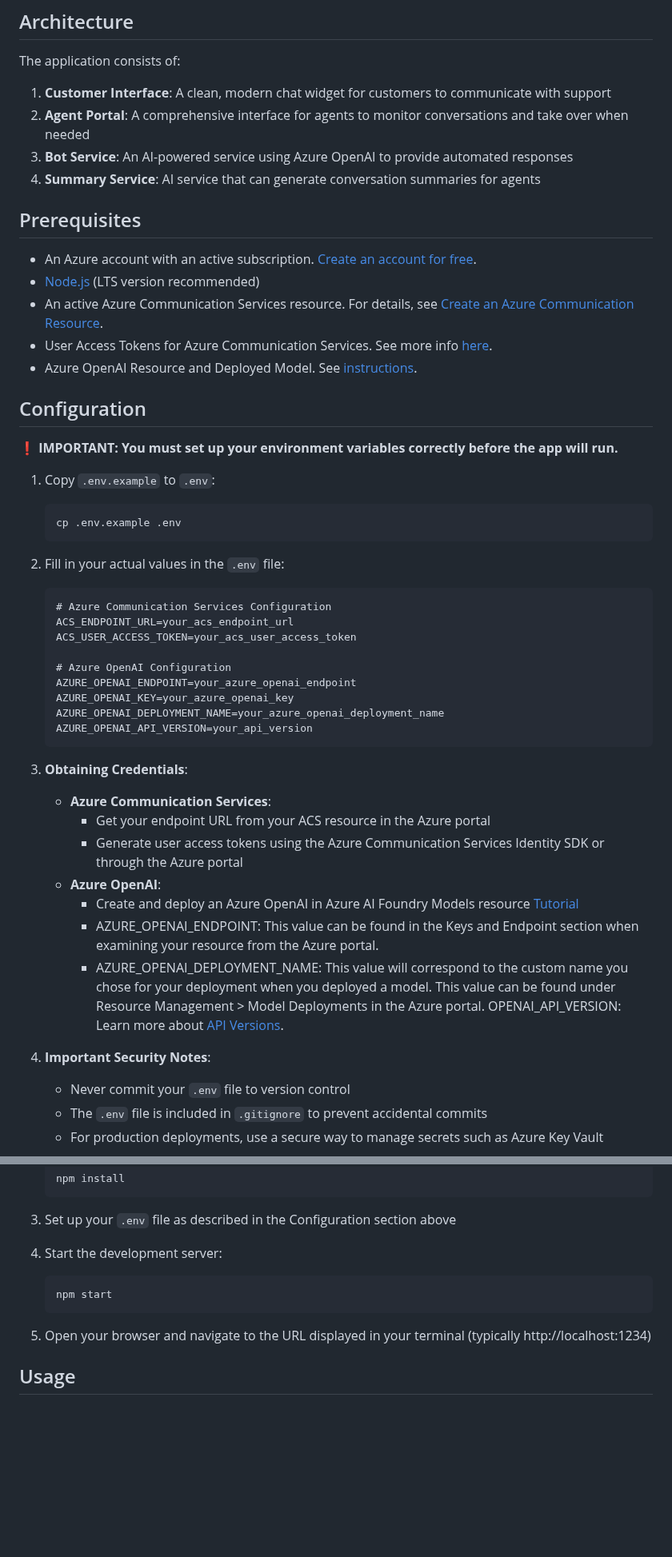
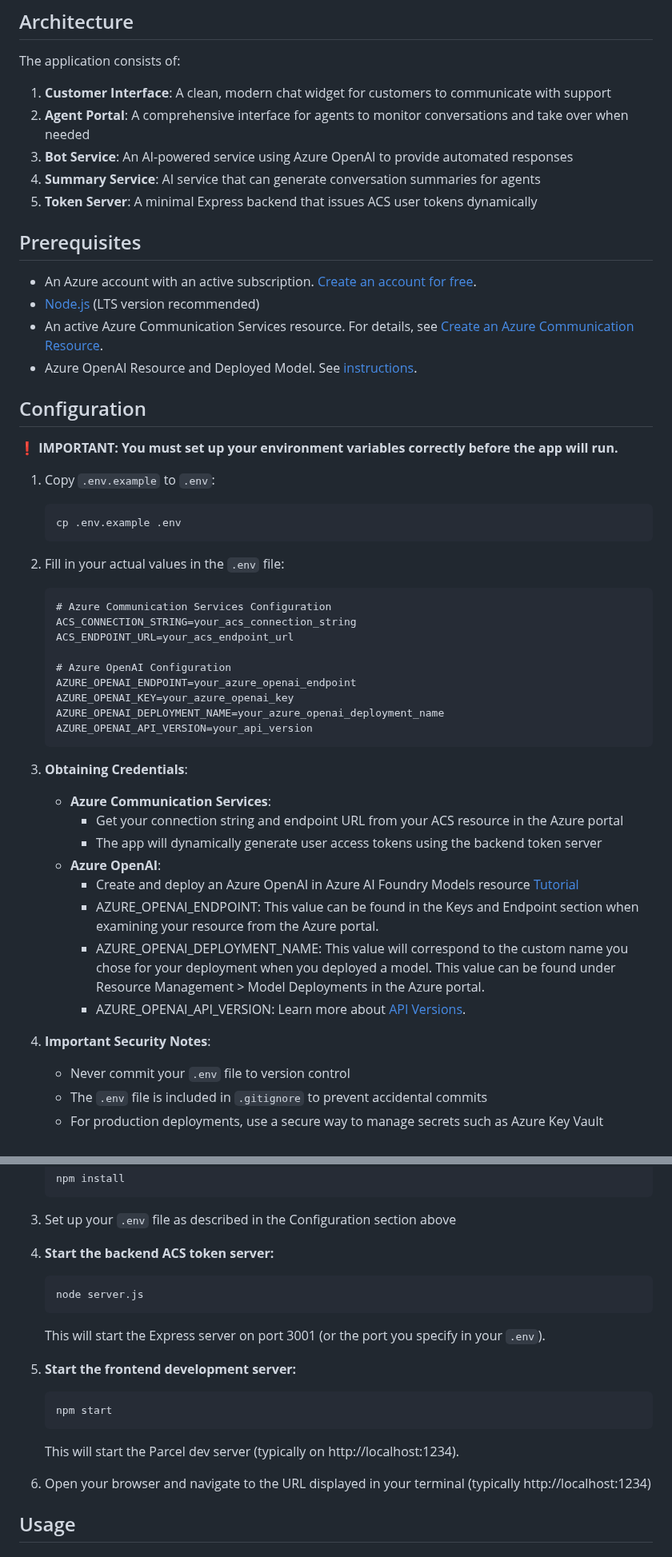
Before and after one commit to pereiralex/Simple-bot-handoff-sample, a Markdown page: README.md, 2 parts joined by grey strips. Shown at 80% size. Drawn GitHub-style; blank space fills up the shorter version.

````diff
--- a/README.md
+++ b/README.md
@@ -33,13 +33,13 @@ The application consists of:
 2. **Agent Portal**: A comprehensive interface for agents to monitor conversations and take over when needed
 3. **Bot Service**: An AI-powered service using Azure OpenAI to provide automated responses
 4. **Summary Service**: AI service that can generate conversation summaries for agents
+5. **Token Server**: A minimal Express backend that issues ACS user tokens dynamically
 
 ## Prerequisites
 
 - An Azure account with an active subscription. [Create an account for free](https://azure.microsoft.com/free/).
 - [Node.js](https://nodejs.org/) (LTS version recommended)
 - An active Azure Communication Services resource. For details, see [Create an Azure Communication Resource](https://docs.microsoft.com/azure/communication-services/quickstarts/create-communication-resource).
-- User Access Tokens for Azure Communication Services. See more info [here](https://learn.microsoft.com/en-us/azure/communication-services/quickstarts/identity/access-tokens).
 - Azure OpenAI Resource and Deployed Model. See [instructions](https://learn.microsoft.com/en-us/azure/ai-services/openai/how-to/create-resource?pivots=web-portal).
 
 
@@ -55,8 +55,8 @@ The application consists of:
 2. Fill in your actual values in the `.env` file:
    ```
    # Azure Communication Services Configuration
+   ACS_CONNECTION_STRING=your_acs_connection_string
    ACS_ENDPOINT_URL=your_acs_endpoint_url
-   ACS_USER_ACCESS_TOKEN=your_acs_user_access_token
 
    # Azure OpenAI Configuration
    AZURE_OPENAI_ENDPOINT=your_azure_openai_endpoint
@@ -65,17 +65,17 @@ The application consists of:
    AZURE_OPENAI_API_VERSION=your_api_version
    ```
 
-4. **Obtaining Credentials**:
+3. **Obtaining Credentials**:
    - **Azure Communication Services**:
-     - Get your endpoint URL from your ACS resource in the Azure portal
-     - Generate user access tokens using the Azure Communication Services Identity SDK or through the Azure portal
+     - Get your connection string and endpoint URL from your ACS resource in the Azure portal
+     - The app will dynamically generate user access tokens using the backend token server
    - **Azure OpenAI**:
      - Create and deploy an Azure OpenAI in Azure AI Foundry Models resource [Tutorial](https://learn.microsoft.com/en-us/azure/ai-services/openai/how-to/create-resource?pivots=web-portal)
      - AZURE_OPENAI_ENDPOINT: This value can be found in the Keys and Endpoint section when examining your resource from the Azure portal.
      - AZURE_OPENAI_DEPLOYMENT_NAME: This value will correspond to the custom name you chose for your deployment when you deployed a model. This value can be found under Resource Management > Model Deployments in the Azure portal.
-     OPENAI_API_VERSION: Learn more about [API Versions](https://learn.microsoft.com/en-us/azure/ai-services/openai/api-version-deprecation).
+     - AZURE_OPENAI_API_VERSION: Learn more about [API Versions](https://learn.microsoft.com/en-us/azure/ai-services/openai/api-version-deprecation).
 
-5. **Important Security Notes**:
+4. **Important Security Notes**:
    - Never commit your `.env` file to version control
    - The `.env` file is included in `.gitignore` to prevent accidental commits
    - For production deployments, use a secure way to manage secrets such as Azure Key Vault
@@ -110,12 +110,19 @@ This demo uses real Azure services, so minimal usage-based costs may apply. We'v
 
 3. Set up your `.env` file as described in the Configuration section above
 
-4. Start the development server:
+4. **Start the backend ACS token server:**
+   ```
+   node server.js
+   ```
+   This will start the Express server on port 3001 (or the port you specify in your `.env`).
+
+5. **Start the frontend development server:**
    ```
    npm start
    ```
+   This will start the Parcel dev server (typically on http://localhost:1234).
 
-5. Open your browser and navigate to the URL displayed in your terminal (typically http://localhost:1234)
+6. Open your browser and navigate to the URL displayed in your terminal (typically http://localhost:1234)
 
 ## Usage
 
````
Also changed, not shown: other parts of README.md (+2 -10 lines).
